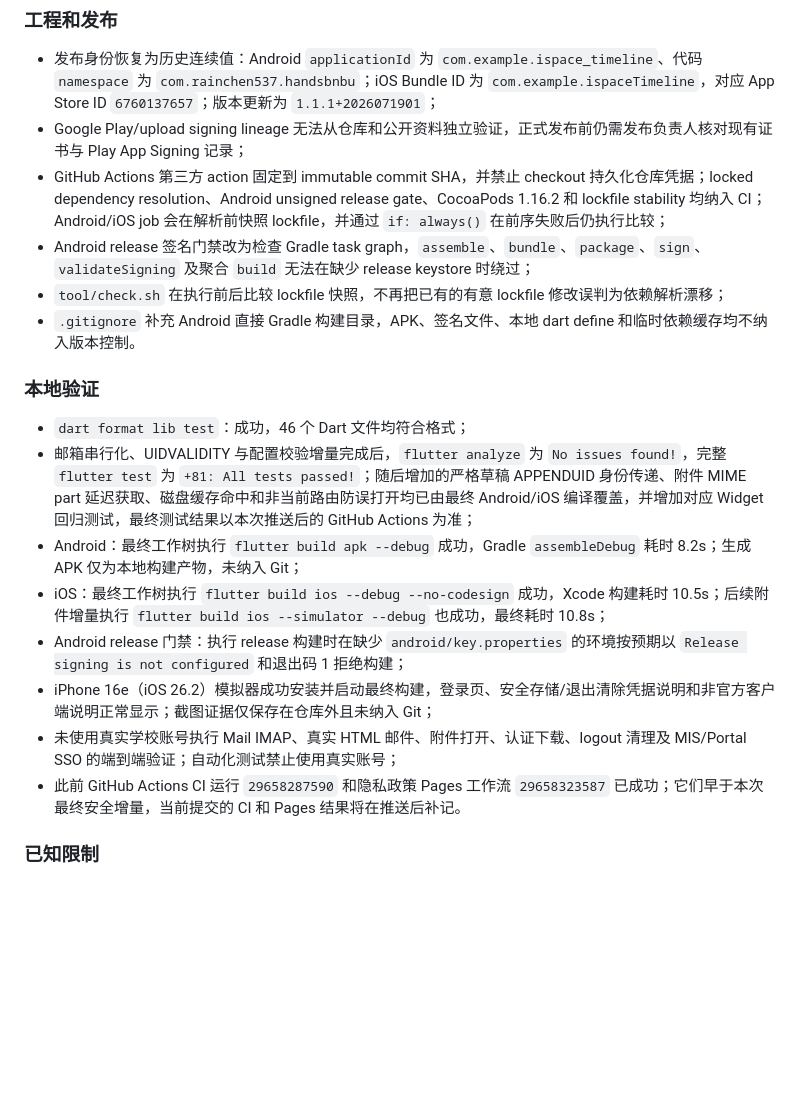
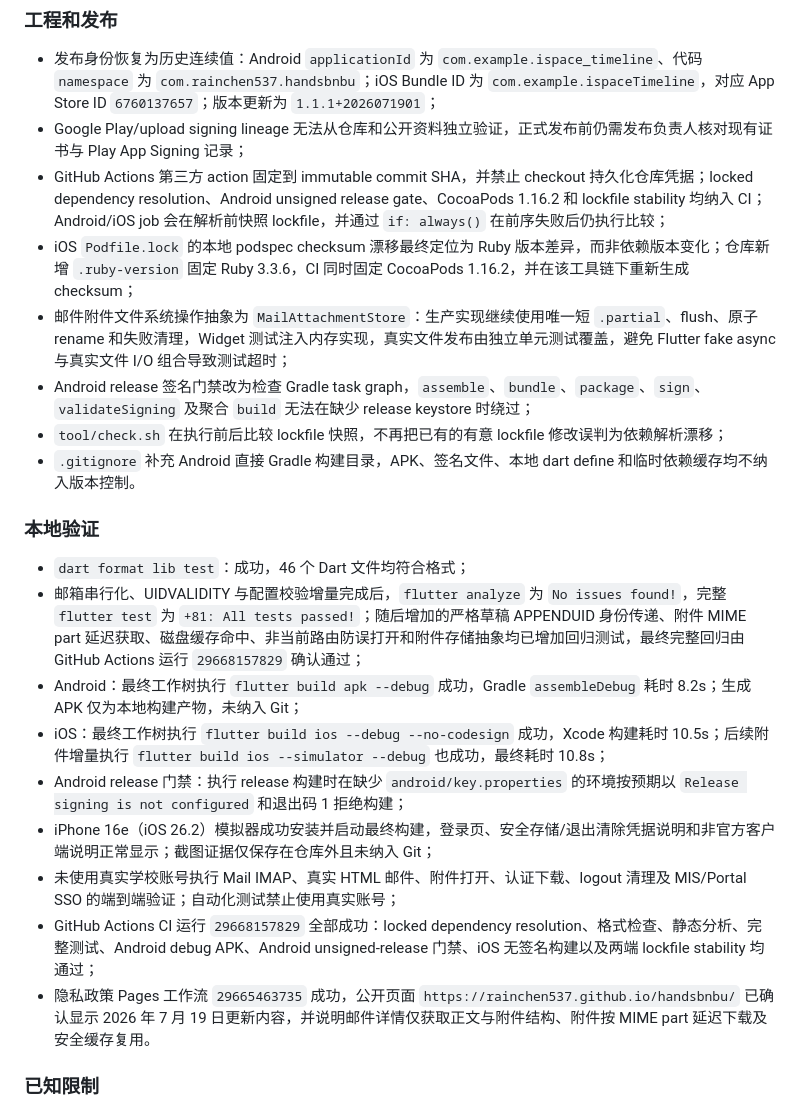
Before and after one commit to Rainchen537/ispace_timeline, a Markdown page: log.md, the part around the change. Drawn GitHub-style; blank space fills up the shorter version.

Commit message:
docs: record final verification

```diff
--- a/log.md
+++ b/log.md
@@ -31,6 +31,8 @@
 - 发布身份恢复为历史连续值：Android `applicationId` 为 `com.example.ispace_timeline`、代码 `namespace` 为 `com.rainchen537.handsbnbu`；iOS Bundle ID 为 `com.example.ispaceTimeline`，对应 App Store ID `6760137657`；版本更新为 `1.1.1+2026071901`；
 - Google Play/upload signing lineage 无法从仓库和公开资料独立验证，正式发布前仍需发布负责人核对现有证书与 Play App Signing 记录；
 - GitHub Actions 第三方 action 固定到 immutable commit SHA，并禁止 checkout 持久化仓库凭据；locked dependency resolution、Android unsigned release gate、CocoaPods 1.16.2 和 lockfile stability 均纳入 CI；Android/iOS job 会在解析前快照 lockfile，并通过 `if: always()` 在前序失败后仍执行比较；
+- iOS `Podfile.lock` 的本地 podspec checksum 漂移最终定位为 Ruby 版本差异，而非依赖版本变化；仓库新增 `.ruby-version` 固定 Ruby 3.3.6，CI 同时固定 CocoaPods 1.16.2，并在该工具链下重新生成 checksum；
+- 邮件附件文件系统操作抽象为 `MailAttachmentStore`：生产实现继续使用唯一短 `.partial`、flush、原子 rename 和失败清理，Widget 测试注入内存实现，真实文件发布由独立单元测试覆盖，避免 Flutter fake async 与真实文件 I/O 组合导致测试超时；
 - Android release 签名门禁改为检查 Gradle task graph，`assemble`、`bundle`、`package`、`sign`、`validateSigning` 及聚合 `build` 无法在缺少 release keystore 时绕过；
 - `tool/check.sh` 在执行前后比较 lockfile 快照，不再把已有的有意 lockfile 修改误判为依赖解析漂移；
 - `.gitignore` 补充 Android 直接 Gradle 构建目录，APK、签名文件、本地 dart define 和临时依赖缓存均不纳入版本控制。
@@ -38,13 +40,14 @@
 ### 本地验证
 
 - `dart format lib test`：成功，46 个 Dart 文件均符合格式；
-- 邮箱串行化、UIDVALIDITY 与配置校验增量完成后，`flutter analyze` 为 `No issues found!`，完整 `flutter test` 为 `+81: All tests passed!`；随后增加的严格草稿 APPENDUID 身份传递、附件 MIME part 延迟获取、磁盘缓存命中和非当前路由防误打开均已由最终 Android/iOS 编译覆盖，并增加对应 Widget 回归测试，最终测试结果以本次推送后的 GitHub Actions 为准；
+- 邮箱串行化、UIDVALIDITY 与配置校验增量完成后，`flutter analyze` 为 `No issues found!`，完整 `flutter test` 为 `+81: All tests passed!`；随后增加的严格草稿 APPENDUID 身份传递、附件 MIME part 延迟获取、磁盘缓存命中、非当前路由防误打开和附件存储抽象均已增加回归测试，最终完整回归由 GitHub Actions 运行 `29668157829` 确认通过；
 - Android：最终工作树执行 `flutter build apk --debug` 成功，Gradle `assembleDebug` 耗时 8.2s；生成 APK 仅为本地构建产物，未纳入 Git；
 - iOS：最终工作树执行 `flutter build ios --debug --no-codesign` 成功，Xcode 构建耗时 10.5s；后续附件增量执行 `flutter build ios --simulator --debug` 也成功，最终耗时 10.8s；
 - Android release 门禁：执行 release 构建时在缺少 `android/key.properties` 的环境按预期以 `Release signing is not configured` 和退出码 1 拒绝构建；
 - iPhone 16e（iOS 26.2）模拟器成功安装并启动最终构建，登录页、安全存储/退出清除凭据说明和非官方客户端说明正常显示；截图证据仅保存在仓库外且未纳入 Git；
 - 未使用真实学校账号执行 Mail IMAP、真实 HTML 邮件、附件打开、认证下载、logout 清理及 MIS/Portal SSO 的端到端验证；自动化测试禁止使用真实账号；
-- 此前 GitHub Actions CI 运行 `29658287590` 和隐私政策 Pages 工作流 `29658323587` 已成功；它们早于本次最终安全增量，当前提交的 CI 和 Pages 结果将在推送后补记。
+- GitHub Actions CI 运行 `29668157829` 全部成功：locked dependency resolution、格式检查、静态分析、完整测试、Android debug APK、Android unsigned-release 门禁、iOS 无签名构建以及两端 lockfile stability 均通过；
+- 隐私政策 Pages 工作流 `29665463735` 成功，公开页面 `https://rainchen537.github.io/handsbnbu/` 已确认显示 2026 年 7 月 19 日更新内容，并说明邮件详情仅获取正文与附件结构、附件按 MIME part 延迟下载及安全缓存复用。
 
 ### 已知限制
 
```
